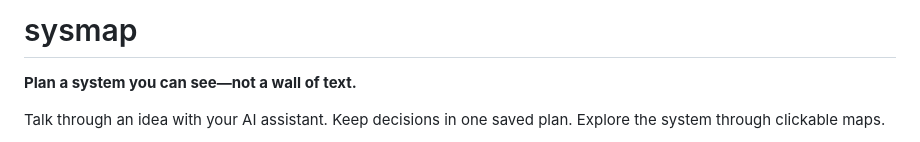
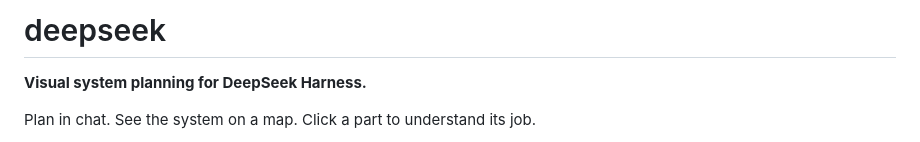
Before and after one commit to Pu11en/sysmap-deepseek, a Markdown page: README.md, the part around one of its changes. GitHub-like rendering.

```diff
--- a/README.md
+++ b/README.md
@@ -1,6 +1,6 @@
-# sysmap
+# deepseek
 
-**Plan a system you can see—not a wall of text.**
+**Visual system planning for DeepSeek Harness.**
 
-Talk through an idea with your AI assistant. Keep decisions in one saved plan. Explore the system through clickable maps.
+Plan in chat. See the system on a map. Click a part to understand its job.
 
```
Also changed, not shown: other parts of README.md (+60 -55 lines), SKILL.md (+6 -4 lines), references/planning.md (+1 -1 lines), docs/images/detail.png, docs/images/overview.png, 6 other files.
